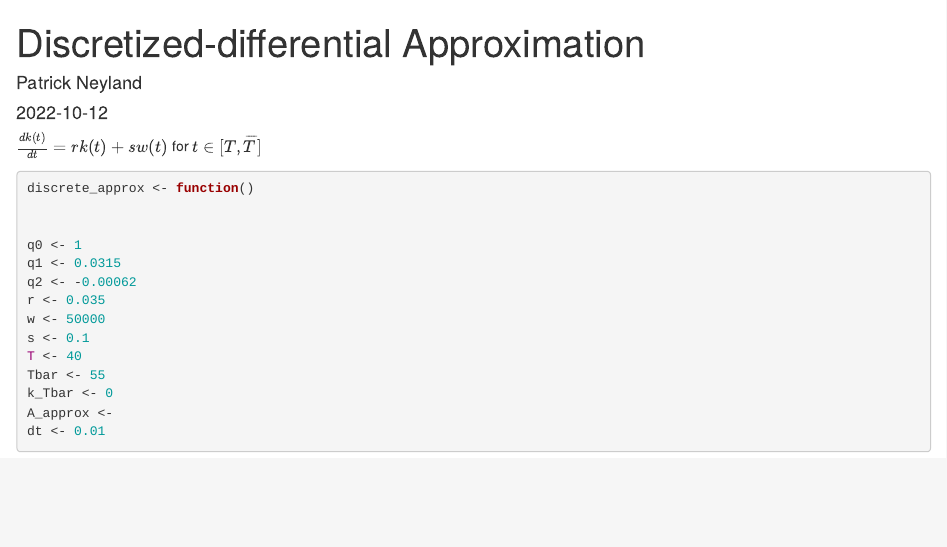
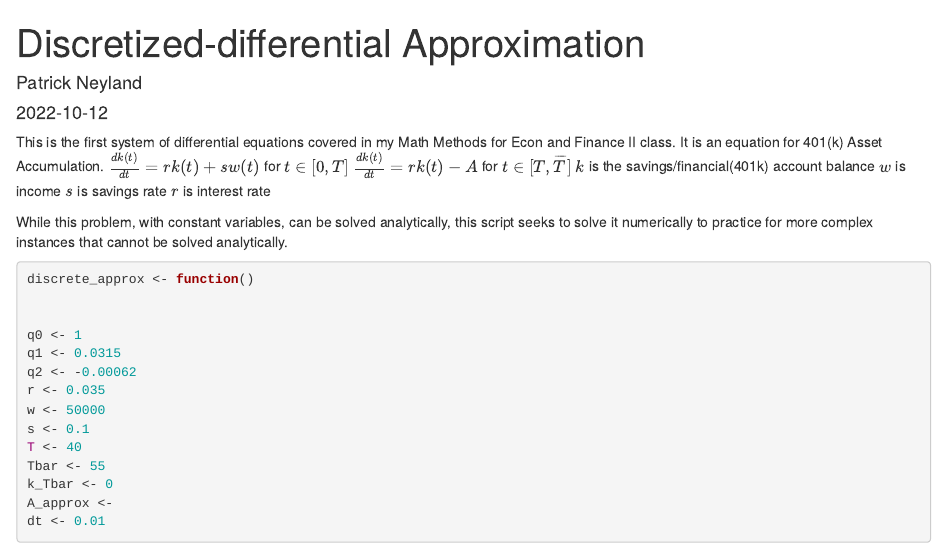
Before and after one commit to patneyland/MathEcon, an R Markdown document (Discretized-differential Approximation.Rmd): the page in a window 1100 px wide, from its top. Rendered offline with R 4.5, knitr and Pandoc, with nearby package versions; drawn as R Markdown's standard HTML page in place of the format the file asks for.

````diff
--- a/Discretized-differential Approximation.Rmd
+++ b/Discretized-differential Approximation.Rmd
@@ -8,8 +8,15 @@
 ```{r setup, include=FALSE}
 knitr::opts_chunk$set(echo = TRUE)
 ```
+This is the first system of differential equations covered in my Math Methods for Econ and Finance II class. It is an equation for 401(k) Asset Accumulation.
+$\frac{dk(t)}{dt} = rk(t) + sw(t)$ for $t \in [0,T]$
+$\frac{dk(t)}{dt} = rk(t) - A$ for $t \in [T,\overline{T}]$
+$k$ is the savings/financial(401k) account balance
+$w$ is income
+$s$ is savings rate
+$r$ is interest rate
 
-$\frac{dk(t)}{dt} = rk(t) + sw(t)$ for $t \in [T,\overline{T}]$
+While this problem, with constant variables, can be solved analytically, this script seeks to solve it numerically to practice for more complex instances that cannot be solved analytically.
 
 ```{r}
 discrete_approx <- function()
````
Also changed, not shown: Homework/HW3 Sim Patrick Neyland.xlsx (renamed from HW3 Sim Patrick Neyland.xlsx), 3 other files.
